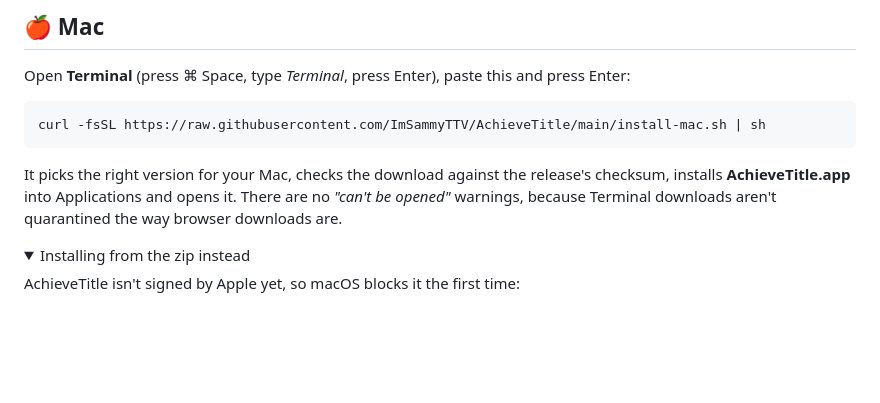
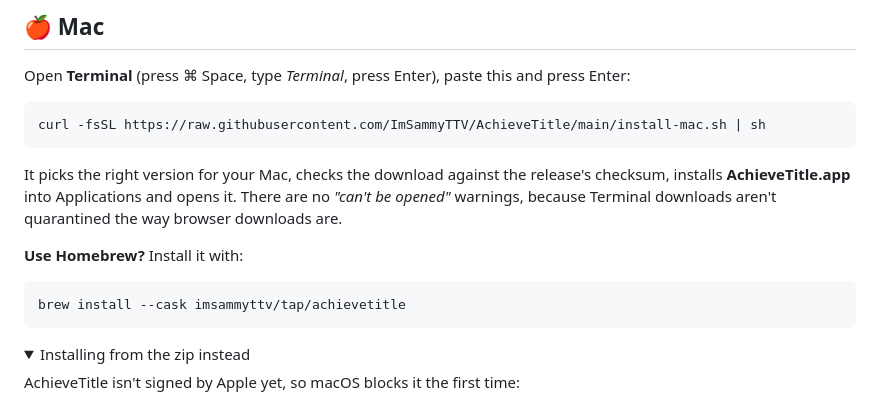
Before and after one commit to ImSammyTTV/AchieveTitle, a Markdown page: README.md, the part around the change. Drawn GitHub-style; folded sections open; blank space fills up the shorter version.

Commit message:
README: Homebrew install
Co-Authored-By: Claude Opus 5.5 <noreply@anthropic.com>
Claude-Session: https://claude.ai/code/session_018t4shc98Tgre35A8tVfDpp

````diff
--- a/README.md
+++ b/README.md
@@ -251,6 +251,12 @@ It picks the right version for your Mac, checks the download against the release
 **AchieveTitle.app** into Applications and opens it. There are no *"can't be opened"* warnings, because Terminal downloads
 aren't quarantined the way browser downloads are.
 
+**Use Homebrew?** Install it with:
+
+```sh
+brew install --cask imsammyttv/tap/achievetitle
+```
+
 <details>
 <summary>Installing from the zip instead</summary>
 
````
